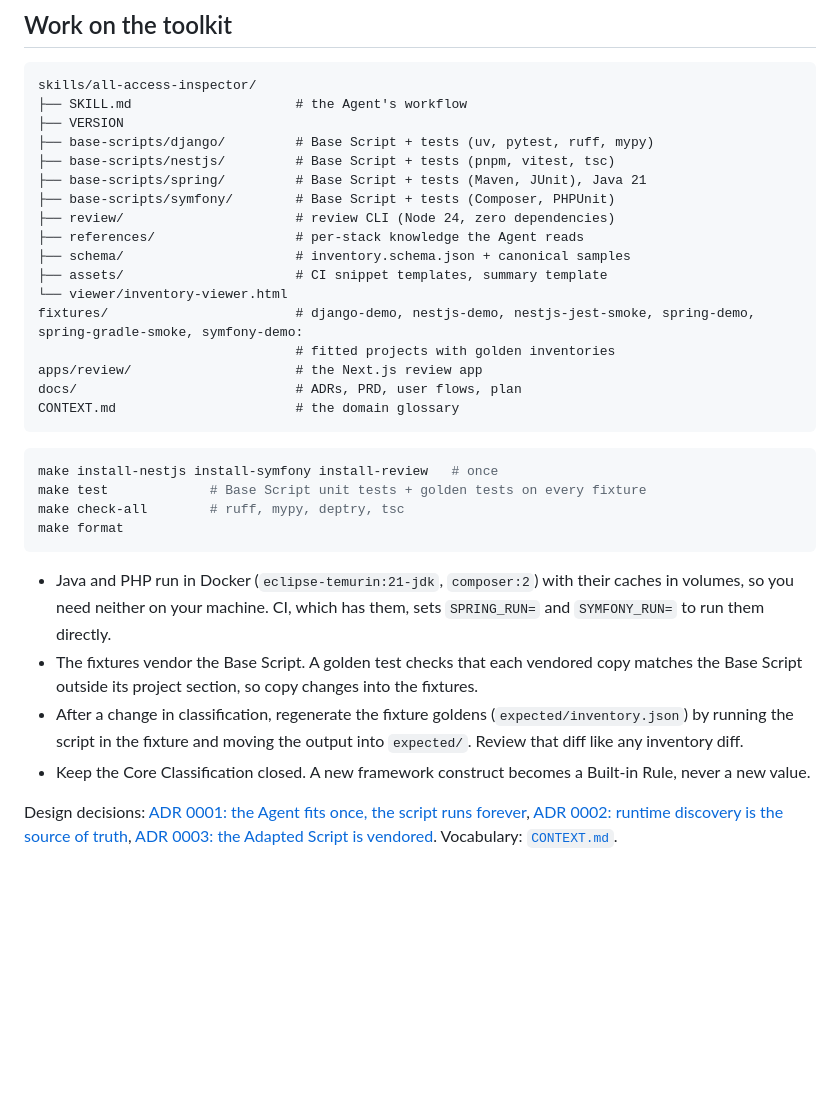
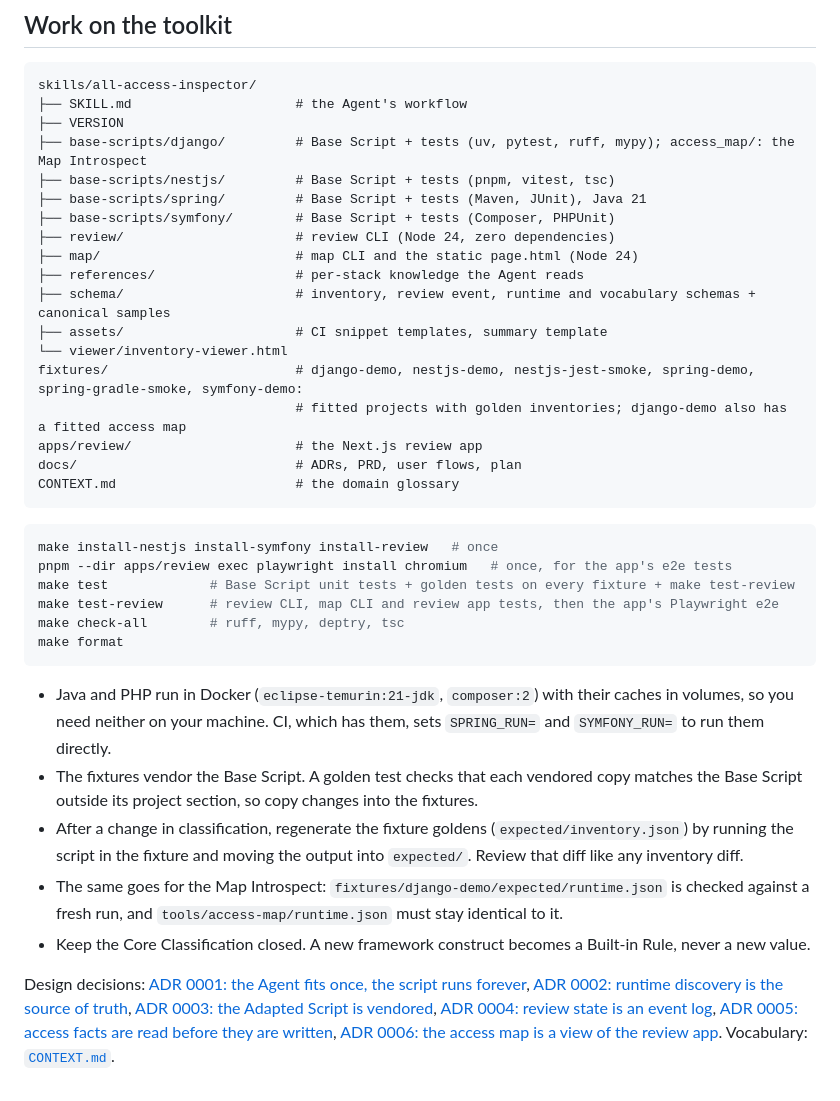
Before and after one commit to BastienTeissier/all-access-inspector, a Markdown page: README.md, the part around the change. GitHub-like rendering; blank space fills up the shorter version.

Commit message:
docs(readme): access map in work on the toolkit

````diff
--- a/README.md
+++ b/README.md
@@ -763,17 +763,18 @@ The full lists are under "Blind spots" in each stack reference.
 skills/all-access-inspector/
 ├── SKILL.md                     # the Agent's workflow
 ├── VERSION
-├── base-scripts/django/         # Base Script + tests (uv, pytest, ruff, mypy)
+├── base-scripts/django/         # Base Script + tests (uv, pytest, ruff, mypy); access_map/: the Map Introspect
 ├── base-scripts/nestjs/         # Base Script + tests (pnpm, vitest, tsc)
 ├── base-scripts/spring/         # Base Script + tests (Maven, JUnit), Java 21
 ├── base-scripts/symfony/        # Base Script + tests (Composer, PHPUnit)
 ├── review/                      # review CLI (Node 24, zero dependencies)
+├── map/                         # map CLI and the static page.html (Node 24)
 ├── references/                  # per-stack knowledge the Agent reads
-├── schema/                      # inventory.schema.json + canonical samples
+├── schema/                      # inventory, review event, runtime and vocabulary schemas + canonical samples
 ├── assets/                      # CI snippet templates, summary template
 └── viewer/inventory-viewer.html
 fixtures/                        # django-demo, nestjs-demo, nestjs-jest-smoke, spring-demo, spring-gradle-smoke, symfony-demo:
-                                 # fitted projects with golden inventories
+                                 # fitted projects with golden inventories; django-demo also has a fitted access map
 apps/review/                     # the Next.js review app
 docs/                            # ADRs, PRD, user flows, plan
 CONTEXT.md                       # the domain glossary
@@ -781,7 +782,9 @@ CONTEXT.md                       # the domain glossary
 
 ```bash
 make install-nestjs install-symfony install-review   # once
-make test             # Base Script unit tests + golden tests on every fixture
+pnpm --dir apps/review exec playwright install chromium   # once, for the app's e2e tests
+make test             # Base Script unit tests + golden tests on every fixture + make test-review
+make test-review      # review CLI, map CLI and review app tests, then the app's Playwright e2e
 make check-all        # ruff, mypy, deptry, tsc
 make format
 ```
@@ -789,6 +792,7 @@ make format
 - Java and PHP run in Docker (`eclipse-temurin:21-jdk`, `composer:2`) with their caches in volumes, so you need neither on your machine. CI, which has them, sets `SPRING_RUN=` and `SYMFONY_RUN=` to run them directly.
 - The fixtures vendor the Base Script. A golden test checks that each vendored copy matches the Base Script outside its project section, so copy changes into the fixtures.
 - After a change in classification, regenerate the fixture goldens (`expected/inventory.json`) by running the script in the fixture and moving the output into `expected/`. Review that diff like any inventory diff.
+- The same goes for the Map Introspect: `fixtures/django-demo/expected/runtime.json` is checked against a fresh run, and `tools/access-map/runtime.json` must stay identical to it.
 - Keep the Core Classification closed. A new framework construct becomes a Built-in Rule, never a new value.
 
-Design decisions: [ADR 0001: the Agent fits once, the script runs forever](docs/adr/0001-agent-fits-once-script-runs-forever.md), [ADR 0002: runtime discovery is the source of truth](docs/adr/0002-runtime-discovery-is-the-source-of-truth.md), [ADR 0003: the Adapted Script is vendored](docs/adr/0003-adapted-script-is-vendored.md). Vocabulary: [`CONTEXT.md`](CONTEXT.md).
+Design decisions: [ADR 0001: the Agent fits once, the script runs forever](docs/adr/0001-agent-fits-once-script-runs-forever.md), [ADR 0002: runtime discovery is the source of truth](docs/adr/0002-runtime-discovery-is-the-source-of-truth.md), [ADR 0003: the Adapted Script is vendored](docs/adr/0003-adapted-script-is-vendored.md), [ADR 0004: review state is an event log](docs/adr/0004-review-state-is-an-event-log.md), [ADR 0005: access facts are read before they are written](docs/adr/0005-access-facts-are-read-before-they-are-written.md), [ADR 0006: the access map is a view of the review app](docs/adr/0006-the-access-map-is-a-view-of-the-review-app.md). Vocabulary: [`CONTEXT.md`](CONTEXT.md).
````
